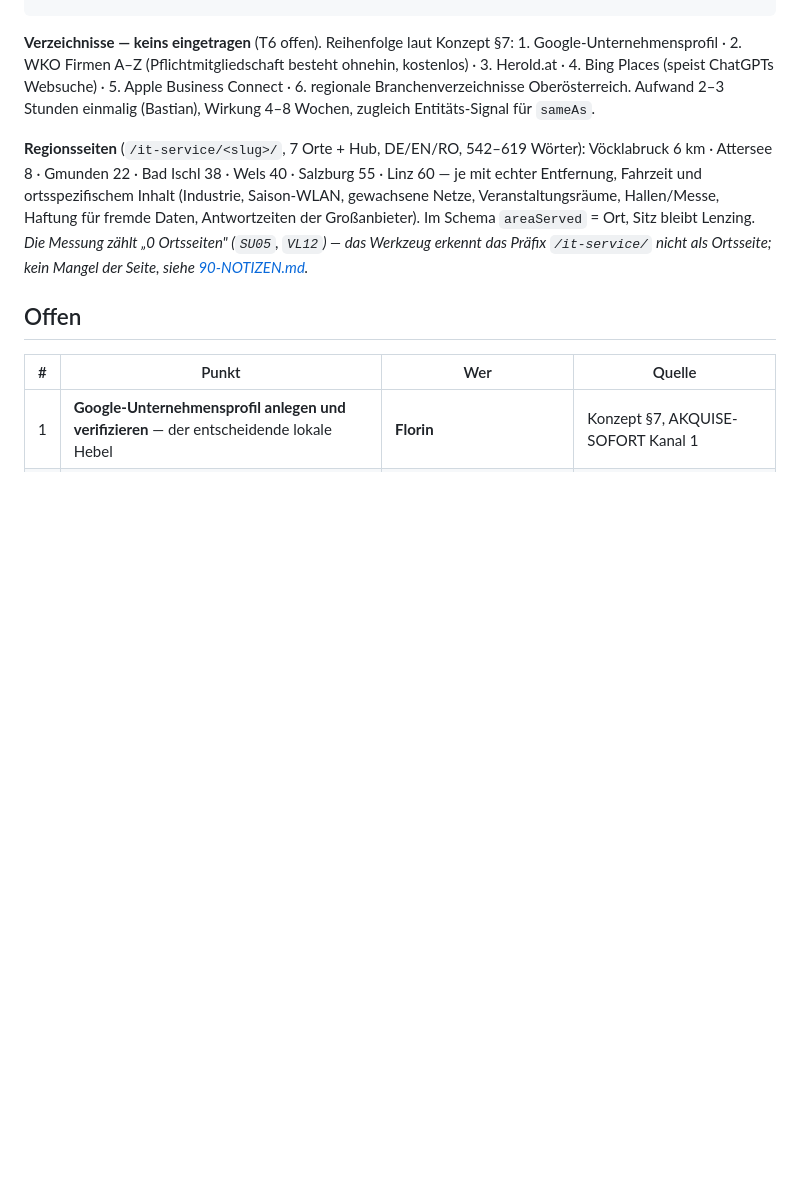
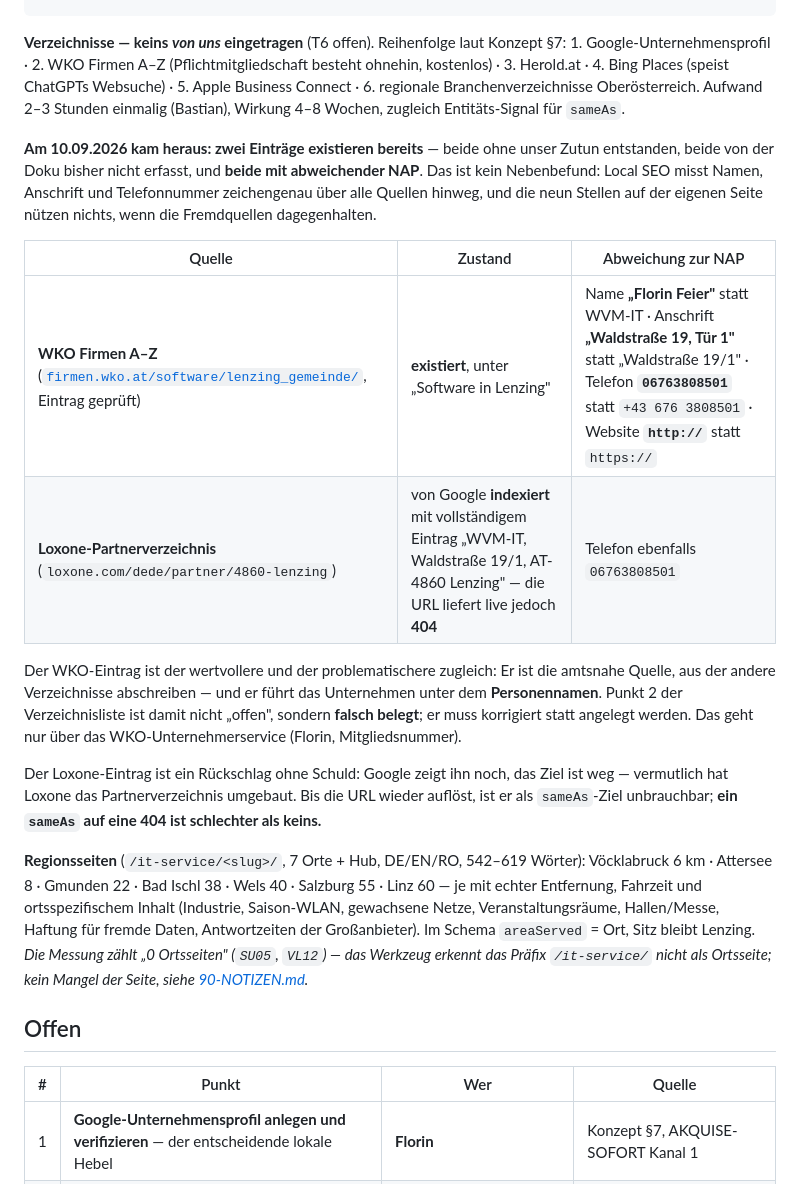
Before and after one commit to BastianScherzinger/wvm-it, a Markdown page: doku/50-LOCAL-SEO.md, the part around one of its changes. GitHub-like rendering; blank space fills up the shorter version.

````diff
--- a/doku/50-LOCAL-SEO.md
+++ b/doku/50-LOCAL-SEO.md
@@ -82,7 +108,18 @@ support@wvm-it.tech
 https://www.wvm-it.tech
 ```
 
-**Verzeichnisse — keins eingetragen** (T6 offen). Reihenfolge laut Konzept §7: 1. Google-Unternehmensprofil · 2. WKO Firmen A–Z (Pflichtmitgliedschaft besteht ohnehin, kostenlos) · 3. Herold.at · 4. Bing Places (speist ChatGPTs Websuche) · 5. Apple Business Connect · 6. regionale Branchenverzeichnisse Oberösterreich. Aufwand 2–3 Stunden einmalig (Bastian), Wirkung 4–8 Wochen, zugleich Entitäts-Signal für `sameAs`.
+**Verzeichnisse — keins *von uns* eingetragen** (T6 offen). Reihenfolge laut Konzept §7: 1. Google-Unternehmensprofil · 2. WKO Firmen A–Z (Pflichtmitgliedschaft besteht ohnehin, kostenlos) · 3. Herold.at · 4. Bing Places (speist ChatGPTs Websuche) · 5. Apple Business Connect · 6. regionale Branchenverzeichnisse Oberösterreich. Aufwand 2–3 Stunden einmalig (Bastian), Wirkung 4–8 Wochen, zugleich Entitäts-Signal für `sameAs`.
+
+**Am 10.09.2026 kam heraus: zwei Einträge existieren bereits** — beide ohne unser Zutun entstanden, beide von der Doku bisher nicht erfasst, und **beide mit abweichender NAP**. Das ist kein Nebenbefund: Local SEO misst Namen, Anschrift und Telefonnummer zeichengenau über alle Quellen hinweg, und die neun Stellen auf der eigenen Seite nützen nichts, wenn die Fremdquellen dagegenhalten.
+
+| Quelle | Zustand | Abweichung zur NAP |
+|---|---|---|
+| **WKO Firmen A–Z** ([`firmen.wko.at/software/lenzing_gemeinde/`](https://firmen.wko.at/software/lenzing_gemeinde/), Eintrag geprüft) | **existiert**, unter „Software in Lenzing" | Name **„Florin Feier"** statt WVM-IT · Anschrift **„Waldstraße 19, Tür 1"** statt „Waldstraße 19/1" · Telefon **`06763808501`** statt `+43 676 3808501` · Website **`http://`** statt `https://` |
+| **Loxone-Partnerverzeichnis** (`loxone.com/dede/partner/4860-lenzing`) | von Google **indexiert** mit vollständigem Eintrag „WVM-IT, Waldstraße 19/1, AT-4860 Lenzing" — die URL liefert live jedoch **404** | Telefon ebenfalls `06763808501` |
+
+Der WKO-Eintrag ist der wertvollere und der problematischere zugleich: Er ist die amtsnahe Quelle, aus der andere Verzeichnisse abschreiben — und er führt das Unternehmen unter dem **Personennamen**. Punkt 2 der Verzeichnisliste ist damit nicht „offen", sondern **falsch belegt**; er muss korrigiert statt angelegt werden. Das geht nur über das WKO-Unternehmerservice (Florin, Mitgliedsnummer).
+
+Der Loxone-Eintrag ist ein Rückschlag ohne Schuld: Google zeigt ihn noch, das Ziel ist weg — vermutlich hat Loxone das Partnerverzeichnis umgebaut. Bis die URL wieder auflöst, ist er als `sameAs`-Ziel unbrauchbar; **ein `sameAs` auf eine 404 ist schlechter als keins.**
 
 **Regionsseiten** (`/it-service/<slug>/`, 7 Orte + Hub, DE/EN/RO, 542–619 Wörter): Vöcklabruck 6 km · Attersee 8 · Gmunden 22 · Bad Ischl 38 · Wels 40 · Salzburg 55 · Linz 60 — je mit echter Entfernung, Fahrzeit und ortsspezifischem Inhalt (Industrie, Saison-WLAN, gewachsene Netze, Veranstaltungsräume, Hallen/Messe, Haftung für fremde Daten, Antwortzeiten der Großanbieter). Im Schema `areaServed` = Ort, Sitz bleibt Lenzing. *Die Messung zählt „0 Ortsseiten" (`SU05`, `VL12`) — das Werkzeug erkennt das Präfix `/it-service/` nicht als Ortsseite; kein Mangel der Seite, siehe [90-NOTIZEN.md](90-NOTIZEN.md).*
 
````
Also changed, not shown: other parts of doku/50-LOCAL-SEO.md (+29 -3 lines).
